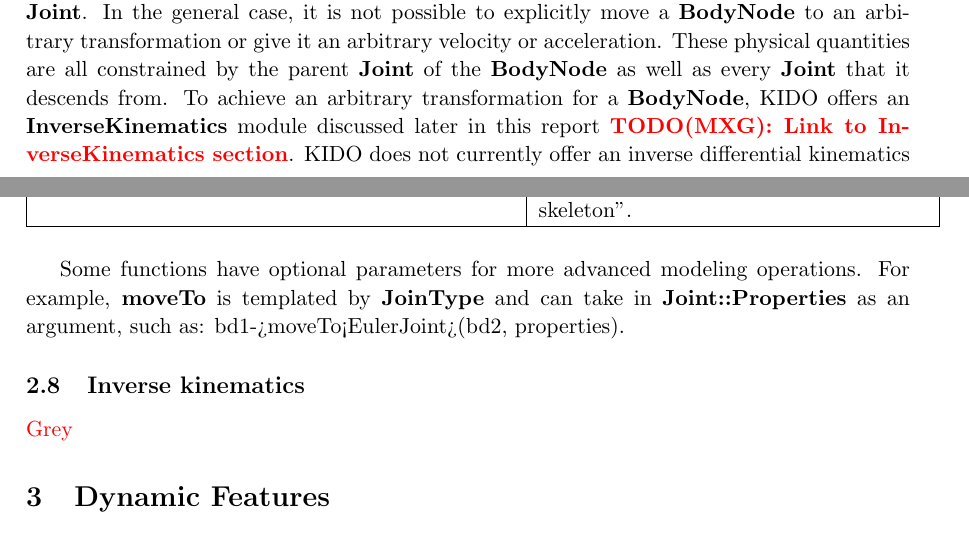
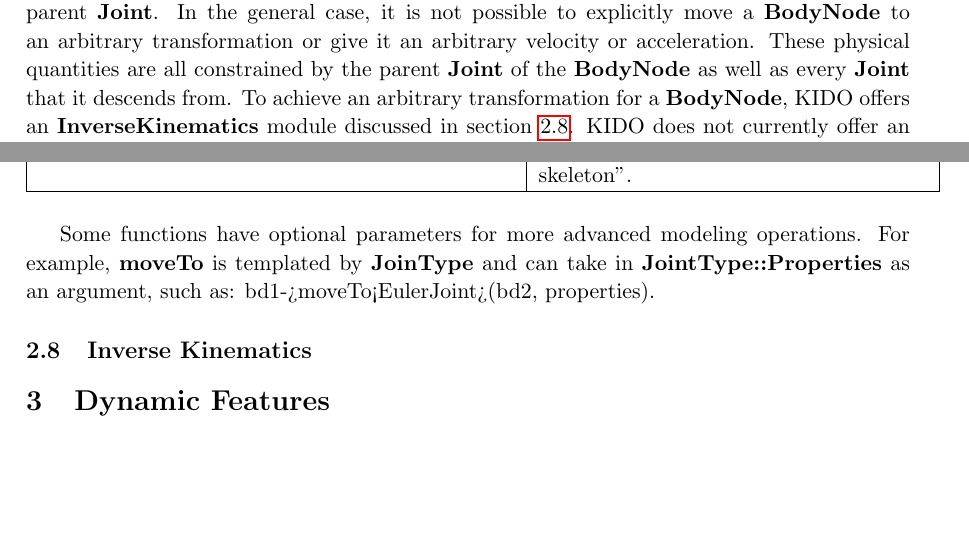
Before and after one commit to karenliu/dart_techreport, a LaTeX document (tutorial.tex, which reads kinematics.tex): two parts of pages 6 and 11 of 16, joined at a grey line, cut so that both start at the same text, the shorter picture padded with empty space. Compiled offline with pdfLaTeX.

Commit message:
small modifications

```diff
--- a/kinematics.tex
+++ b/kinematics.tex
@@ -122,7 +122,7 @@
 
 \subsubsection{BodyNode Frame Implementation}
 
-The \textbf{BodyNode} class is used to define the kinematic structure of a \textbf{Skeleton}. Because of this, it is very helpful for \textbf{BodyNode} to inherit the \textbf{Frame} class and be compatible with all of its forward kinematics and frame semantics features. The transformation, velocity, and acceleration of a \textbf{BodyNode} relative to its parent \textbf{Frame} is fully determined by its parent \textbf{Joint}. In the general case, it is not possible to explicitly move a \textbf{BodyNode} to an arbitrary transformation or give it an arbitrary velocity or acceleration. These physical quantities are all constrained by the parent \textbf{Joint} of the \textbf{BodyNode} as well as every \textbf{Joint} that it descends from. To achieve an arbitrary transformation for a \textbf{BodyNode}, KIDO offers an \textbf{InverseKinematics} module discussed later in this report \todo[MXG]{Link to InverseKinematics section}. KIDO does not currently offer an inverse differential kinematics module, but implementing one should be straightforward with the tools that KIDO does provide.
+The \textbf{BodyNode} class is used to define the kinematic structure of a \textbf{Skeleton}. Because of this, it is very helpful for \textbf{BodyNode} to inherit the \textbf{Frame} class and be compatible with all of its forward kinematics and frame semantics features. The transformation, velocity, and acceleration of a \textbf{BodyNode} relative to its parent \textbf{Frame} is fully determined by its parent \textbf{Joint}. In the general case, it is not possible to explicitly move a \textbf{BodyNode} to an arbitrary transformation or give it an arbitrary velocity or acceleration. These physical quantities are all constrained by the parent \textbf{Joint} of the \textbf{BodyNode} as well as every \textbf{Joint} that it descends from. To achieve an arbitrary transformation for a \textbf{BodyNode}, KIDO offers an \textbf{InverseKinematics} module discussed in section \ref{sec:ik}. KIDO does not currently offer an inverse differential kinematics module, but implementing one should be straightforward with the tools that KIDO does provide.
 
 The BodyNode class and how to use it will be discussed in far greater detail throughout the rest of this report. In many ways, it is the cornerstone class of KIDO.
 
@@ -410,8 +410,8 @@
 
 Some functions have optional parameters for more advanced modeling
 operations. For example, \textbf{moveTo} is templated by \textbf{JoinType} and
-can take in \textbf{Joint::Properties} as an argument, such as:
+can take in \textbf{JointType::Properties} as an argument, such as:
 bd1->moveTo<EulerJoint>(bd2, properties).
 
-\subsection{Inverse kinematics}
-\red{Grey}
+\subsection{Inverse Kinematics}
+\label{sec:ik}
```
Also changed, not shown: dynamics.tex (+1 -1 lines), tutorial.pdf.
